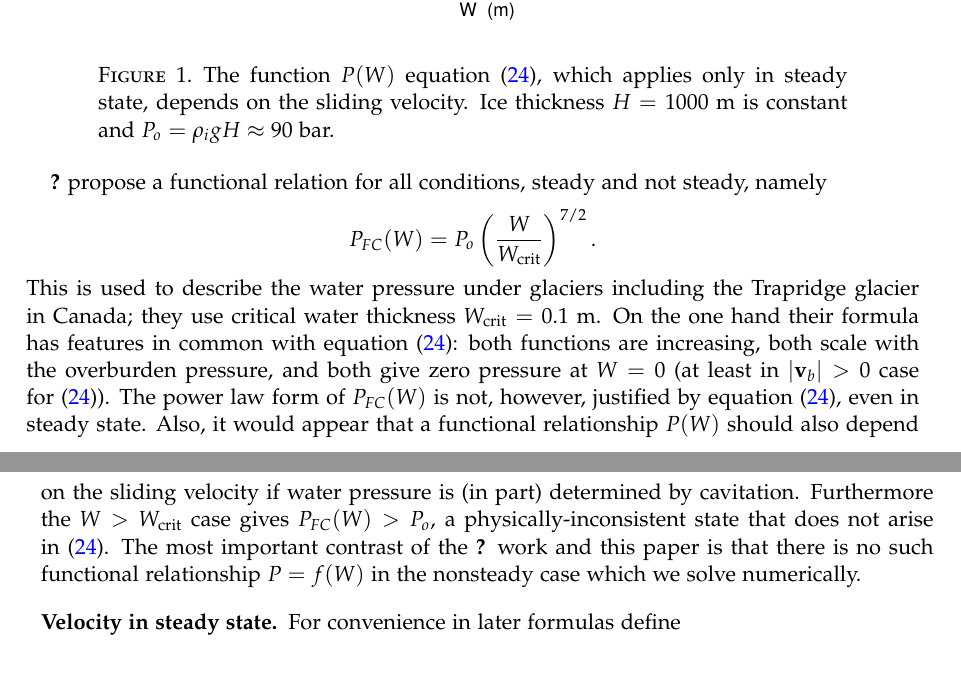
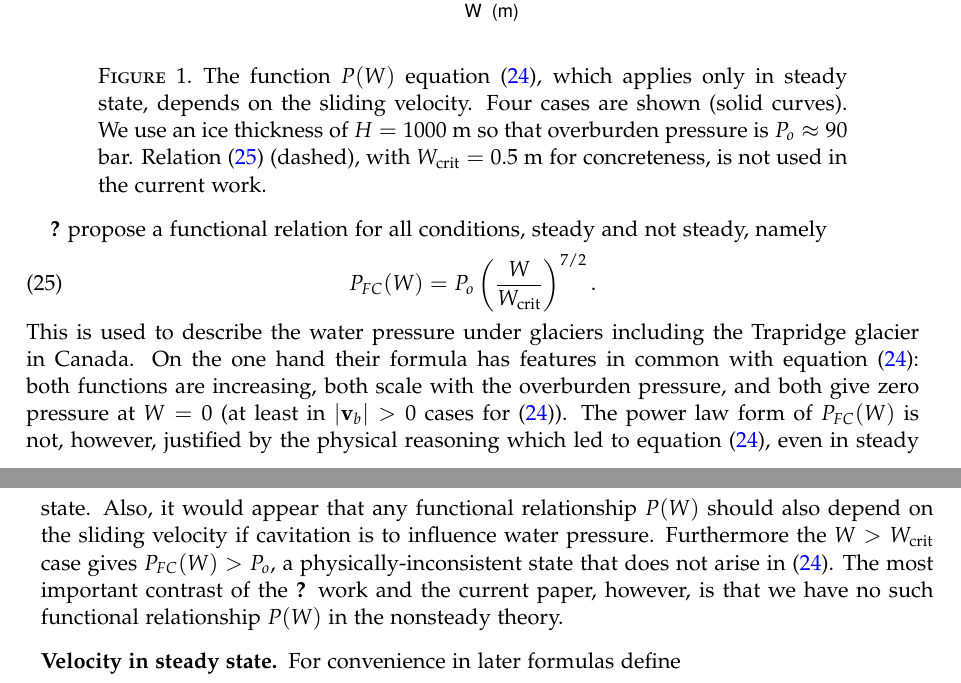
Before and after one commit to bueler/hydrolakes, a LaTeX paper (dampnotes.tex): two parts of pages 7 and 8 of 15, joined at a grey line, cut so that both start at the same text. Compiled offline with pdfLaTeX.

Commit message:
put Flowers and Clarke curve in graph for comparison and clarity ... I do like our model

```diff
--- a/dampnotes.tex
+++ b/dampnotes.tex
@@ -303,13 +303,15 @@ Figure \ref{fig:psteady} shows the function $P(W)$ from \eqref{eq:PofWsteady} fo
 \centering
 \includegraphics[width=4.0in,keepaspectratio=true]{figs/psteady}
 \bigskip
-\caption{The function $P(W)$ equation \eqref{eq:PofWsteady}, which applies only in steady state, depends on the sliding velocity.  Ice thickness $H=1000$ m is constant and $P_o=\rho_i g H \approx 90$ bar.}
+\caption{The function $P(W)$ equation \eqref{eq:PofWsteady}, which applies only in steady state, depends on the sliding velocity.  Four cases are shown (solid curves).  We use an ice thickness of $H=1000$ m so that overburden pressure is $P_o \approx 90$ bar.  Relation \eqref{eq:PofWFC} (dashed), with $W_{\text{crit}}=0.5$ m for concreteness, is not used in the current work.}
 \label{fig:psteady}
 \end{figure}
 
 \cite{FlowersClarke2002_theory} propose a functional relation for all conditions, steady and not steady, namely
-    $$P_{FC}(W) = P_o \left(\frac{W}{W_{\text{crit}}}\right)^{7/2}.$$
-This is used to describe the water pressure under glaciers including the Trapridge glacier in Canada; they use critical water thickness $W_{\text{crit}}=0.1$ m.  On the one hand their formula has features in common with equation \eqref{eq:PofWsteady}: both functions are increasing, both scale with the overburden pressure, and both give zero pressure at $W=0$ (at least in $|\bv_b|>0$ case for \eqref{eq:PofWsteady}).  The power law form of $P_{FC}(W)$ is not, however, justified by equation \eqref{eq:PofWsteady}, even in steady state.  Also, it would appear that a functional relationship $P(W)$ should also depend on the sliding velocity   if water pressure is (in part) determined by cavitation.  Furthermore the $W>W_{\text{crit}}$ case gives $P_{FC}(W) > P_o$, a physically-inconsistent state that does not arise in \eqref{eq:PofWsteady}.  The most important contrast of the \cite{FlowersClarke2002_theory} work and this paper is that there is no such functional relationship $P=f(W)$ in the nonsteady case which we solve numerically.
+\begin{equation}
+P_{FC}(W) = P_o \left(\frac{W}{W_{\text{crit}}}\right)^{7/2}. \label{eq:PofWFC}
+\end{equation}
+This is used to describe the water pressure under glaciers including the Trapridge glacier in Canada.  On the one hand their formula has features in common with equation \eqref{eq:PofWsteady}: both functions are increasing, both scale with the overburden pressure, and both give zero pressure at $W=0$ (at least in $|\bv_b|>0$ cases for \eqref{eq:PofWsteady}).  The power law form of $P_{FC}(W)$ is not, however, justified by the physical reasoning which led to equation \eqref{eq:PofWsteady}, even in steady state.  Also, it would appear that any functional relationship $P(W)$ should also depend on the sliding velocity if cavitation is to influence water pressure.  Furthermore the $W>W_{\text{crit}}$ case gives $P_{FC}(W) > P_o$, a physically-inconsistent state that does not arise in \eqref{eq:PofWsteady}.  The most important contrast of the \cite{FlowersClarke2002_theory} work and the current paper, however, is that we have no such functional relationship $P(W)$ in the nonsteady theory.
 
 \subsection*{Velocity in steady state}  For convenience in later formulas define
     $$s_b =  \left(\frac{c_1 |\bv_b|}{c_2 A}\right)^{1/3}.$$
```
Also changed, not shown: figs/psteady.pdf, dampnotes.tex (2 more changed lines), 1 other file.
